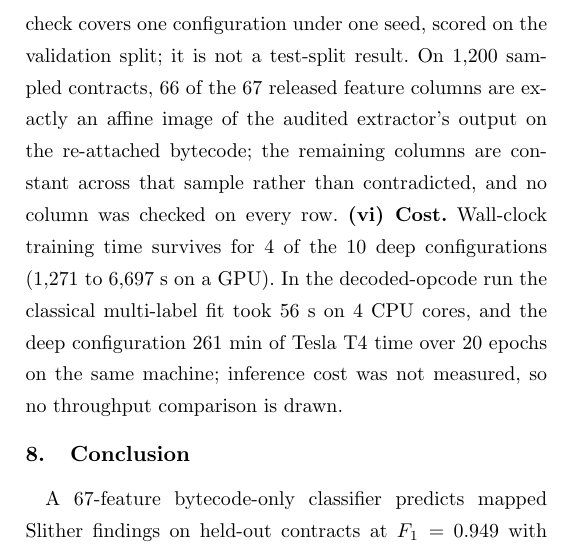
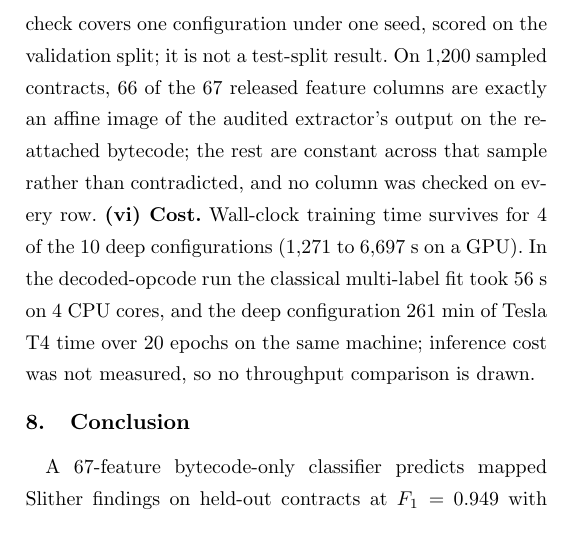
Before and after one commit to SergeySolovyev/smart-contract-vuln-detection-from-bytecode, a LaTeX paper (paper/main_v2.tex, which reads paper/main_v2_body.tex): part of one column of page 7 of 9, cut so that both start at the same text. Compiled offline with pdfLaTeX.

Commit message:
Correct the agreement in limitation (v): one column is constant, not several
The feature-provenance check found 66 of 67 columns to be an exact affine image of the
extractor's output, which leaves exactly one constant column, and the sentence said
'columns'. 'The rest' reads correctly whatever the count.

```diff
--- a/paper/main_v2_body.tex
+++ b/paper/main_v2_body.tex
@@ -444,7 +444,7 @@ representation. The decoded-opcode check covers one configuration under one
 seed, scored on the validation split; it is not a test-split result. On \vFeatRows{} sampled
 contracts, \vFeatExact{} of the \vNFeat{} released feature columns are exactly
 an affine image of the audited extractor's output on the re-attached
-bytecode; the remaining columns are constant across that sample rather than
+bytecode; the rest are constant across that sample rather than
 contradicted, and no column was checked on every row.
 \textbf{(vi)~Cost.} Wall-clock training time survives for \vDlTimeN{} of the
 \vDlTimeOf{} deep configurations (\vDlTimeLo{} to \vDlTimeHi{}~s on a GPU).
```
